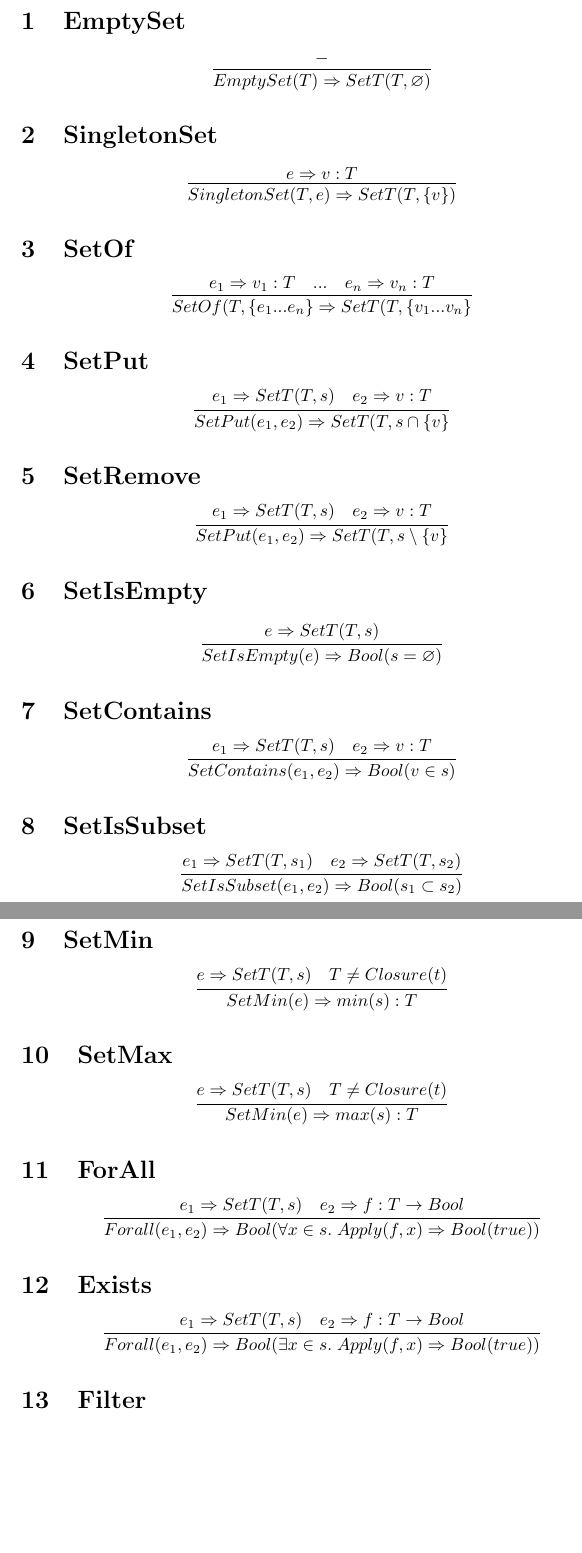
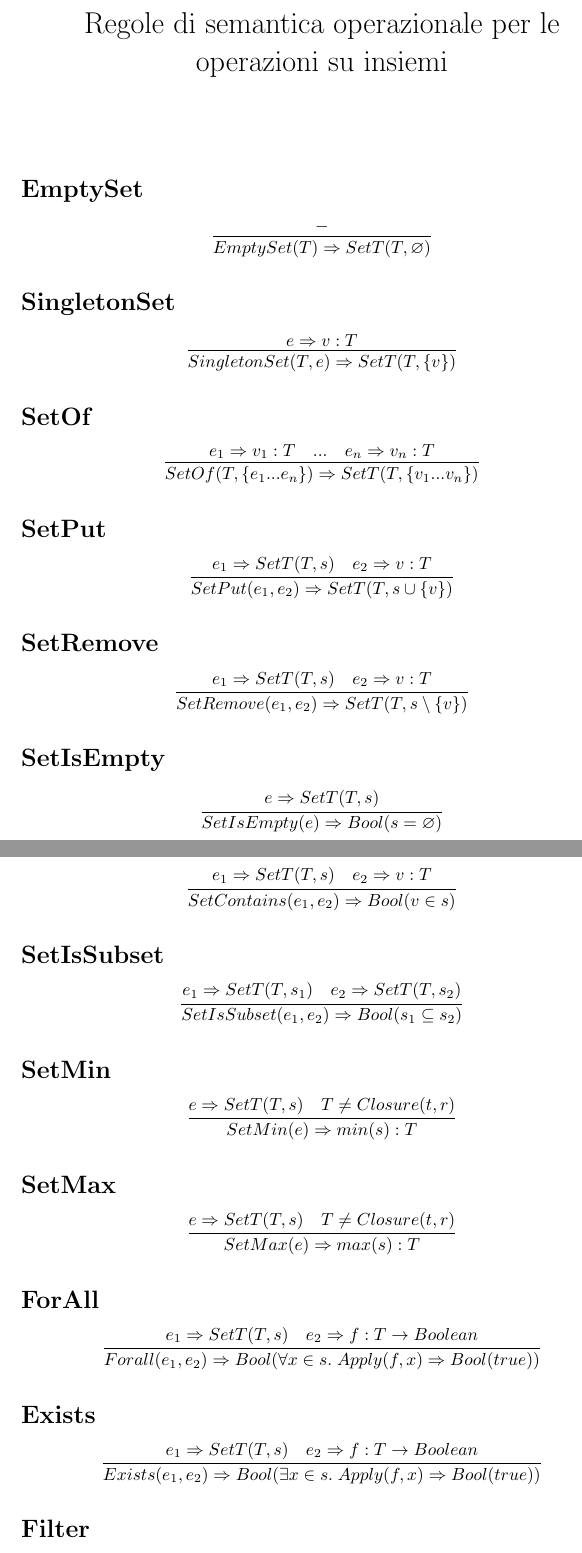
Before and after one commit to Alex23087/PR2-OCaml-Project, a LaTeX document (Semantics/Operational rules.tex): two parts of pages 1 and 2 of 3, joined at a grey line, cut at the place of the change, the shorter picture padded with empty space. Compiled offline with pdfLaTeX.

Commit message:
Refactoring, Fixed operational rules, Finished report

```diff
--- a/Semantics/Operational rules.tex
+++ b/Semantics/Operational rules.tex
@@ -1,59 +1,61 @@
 \documentclass{article}
-\title{Operational Semantics}
+\title{Regole di semantica operazionale per le operazioni su insiemi}
+\date{}
 \usepackage{mathtools}
 \usepackage{amssymb}
 \usepackage{empheq}
 \usepackage{proof}
 
 \begin{document}
+\maketitle
 \pagenumbering{gobble}
-\section{EmptySet}
+\section*{EmptySet}
 \begin{equation*}
 	\infer{EmptySet(T) \Rightarrow SetT(T, \varnothing)}{-}
 \end{equation*}
-\section{SingletonSet}
+\section*{SingletonSet}
 \begin{equation*}
 	\infer{SingletonSet(T, e) \Rightarrow SetT(T, \{v\})}{e \Rightarrow v:T}
 \end{equation*}
-\section{SetOf}
+\section*{SetOf}
 \begin{equation*}
-	\infer{SetOf(T, \{e_1...e_n\} \Rightarrow SetT(T, \{v_1...v_n\}}{e_1 \Rightarrow v_1:T & ... & e_n \Rightarrow v_n:T}
+	\infer{SetOf(T, \{e_1...e_n\}) \Rightarrow SetT(T, \{v_1...v_n\})}{e_1 \Rightarrow v_1:T & ... & e_n \Rightarrow v_n:T}
 \end{equation*}
-\section{SetPut}
+\section*{SetPut}
 \begin{equation*}
-	\infer{SetPut(e_1, e_2) \Rightarrow SetT(T, s \cap \{v\}}{e_1 \Rightarrow SetT(T, s) & e_2 \Rightarrow v:T}
+	\infer{SetPut(e_1, e_2) \Rightarrow SetT(T, s \cup \{v\})}{e_1 \Rightarrow SetT(T, s) & e_2 \Rightarrow v:T}
 \end{equation*}
-\section{SetRemove}
+\section*{SetRemove}
 \begin{equation*}
-	\infer{SetPut(e_1, e_2) \Rightarrow SetT(T, s \setminus \{v\}}{e_1 \Rightarrow SetT(T, s) & e_2 \Rightarrow v:T}
+	\infer{SetRemove(e_1, e_2) \Rightarrow SetT(T, s \setminus \{v\})}{e_1 \Rightarrow SetT(T, s) & e_2 \Rightarrow v:T}
 \end{equation*}
-\section{SetIsEmpty}
+\section*{SetIsEmpty}
 \begin{equation*}
 	\infer{SetIsEmpty(e) \Rightarrow Bool(s = \varnothing)}{e \Rightarrow SetT(T, s)}
 \end{equation*}
-\section{SetContains}
+\section*{SetContains}
 \begin{equation*}
 	\infer{SetContains(e_1, e_2) \Rightarrow Bool(v \in s)}{e_1 \Rightarrow SetT(T, s) & e_2 \Rightarrow v:T}
 \end{equation*}
-\section{SetIsSubset}
+\section*{SetIsSubset}
 \begin{equation*}
-	\infer{SetIsSubset(e_1, e_2) \Rightarrow Bool(s_1 \subset s_2)}{e_1 \Rightarrow SetT(T, s_1) & e_2 \Rightarrow SetT(T, s_2)}
+	\infer{SetIsSubset(e_1, e_2) \Rightarrow Bool(s_1 \subseteq s_2)}{e_1 \Rightarrow SetT(T, s_1) & e_2 \Rightarrow SetT(T, s_2)}
 \end{equation*}
-\section{SetMin}
+\section*{SetMin}
 \begin{equation*}
-	\infer{SetMin(e) \Rightarrow min(s):T}{e \Rightarrow SetT(T, s) & T \neq Closure(t)}
+	\infer{SetMin(e) \Rightarrow min(s):T}{e \Rightarrow SetT(T, s) & T \neq Closure(t,r)}
 \end{equation*}
-\section{SetMax}
+\section*{SetMax}
 \begin{equation*}
-	\infer{SetMin(e) \Rightarrow max(s):T}{e \Rightarrow SetT(T, s) & T \neq Closure(t)}
+	\infer{SetMax(e) \Rightarrow max(s):T}{e \Rightarrow SetT(T, s) & T \neq Closure(t,r)}
 \end{equation*}
-\section{ForAll}
+\section*{ForAll}
 \begin{equation*}
-	\infer{Forall(e_1, e_2) \Rightarrow Bool(\forall x \in s.\; Apply(f, x) \Rightarrow Bool(true))}{e_1 \Rightarrow SetT(T, s) & e_2 \Rightarrow f:T \rightarrow Bool}
+	\infer{Forall(e_1, e_2) \Rightarrow Bool(\forall x \in s.\; Apply(f, x) \Rightarrow Bool(true))}{e_1 \Rightarrow SetT(T, s) & e_2 \Rightarrow f:T \rightarrow Boolean}
 \end{equation*}
-\section{Exists}
+\section*{Exists}
 \begin{equation*}
-	\infer{Forall(e_1, e_2) \Rightarrow Bool(\exists x \in s.\; Apply(f, x) \Rightarrow Bool(true))}{e_1 \Rightarrow SetT(T, s) & e_2 \Rightarrow f:T \rightarrow Bool}
+	\infer{Exists(e_1, e_2) \Rightarrow Bool(\exists x \in s.\; Apply(f, x) \Rightarrow Bool(true))}{e_1 \Rightarrow SetT(T, s) & e_2 \Rightarrow f:T \rightarrow Boolean}
 \end{equation*}
-\section{Filter}
+\section*{Filter}
 \begin{equation*}
```
Also changed, not shown: Relazione.md (+6 -6 lines), Semantics/Operational rules.tex (21 more changed lines), 2 other files.
